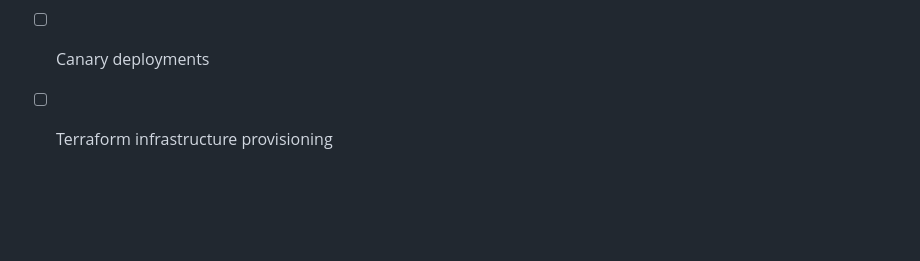
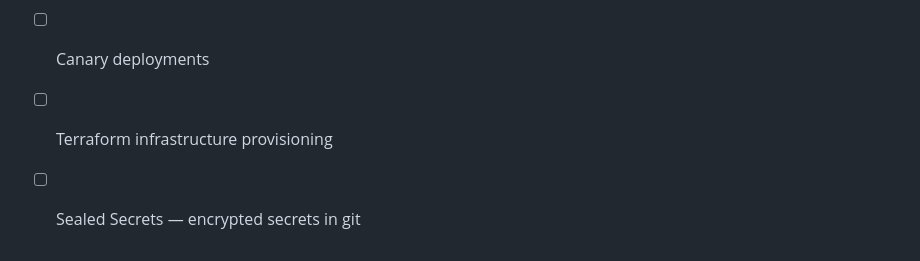
Before and after one commit to XCVI1/microservice-app, a Markdown page: README.md, the part around the change. GitHub-like rendering; blank space fills up the shorter version.

Commit message:
docs: add Sealed Secrets to the README checklist

```diff
--- a/README.md
+++ b/README.md
@@ -284,3 +284,4 @@ Implemented using GitHub Actions with a multi-stage pipeline.
 * [ ] Redis (caching, rate limiting)
 * [ ] Canary deployments
 * [ ] Terraform infrastructure provisioning
+* [ ] Sealed Secrets — encrypted secrets in git
```
